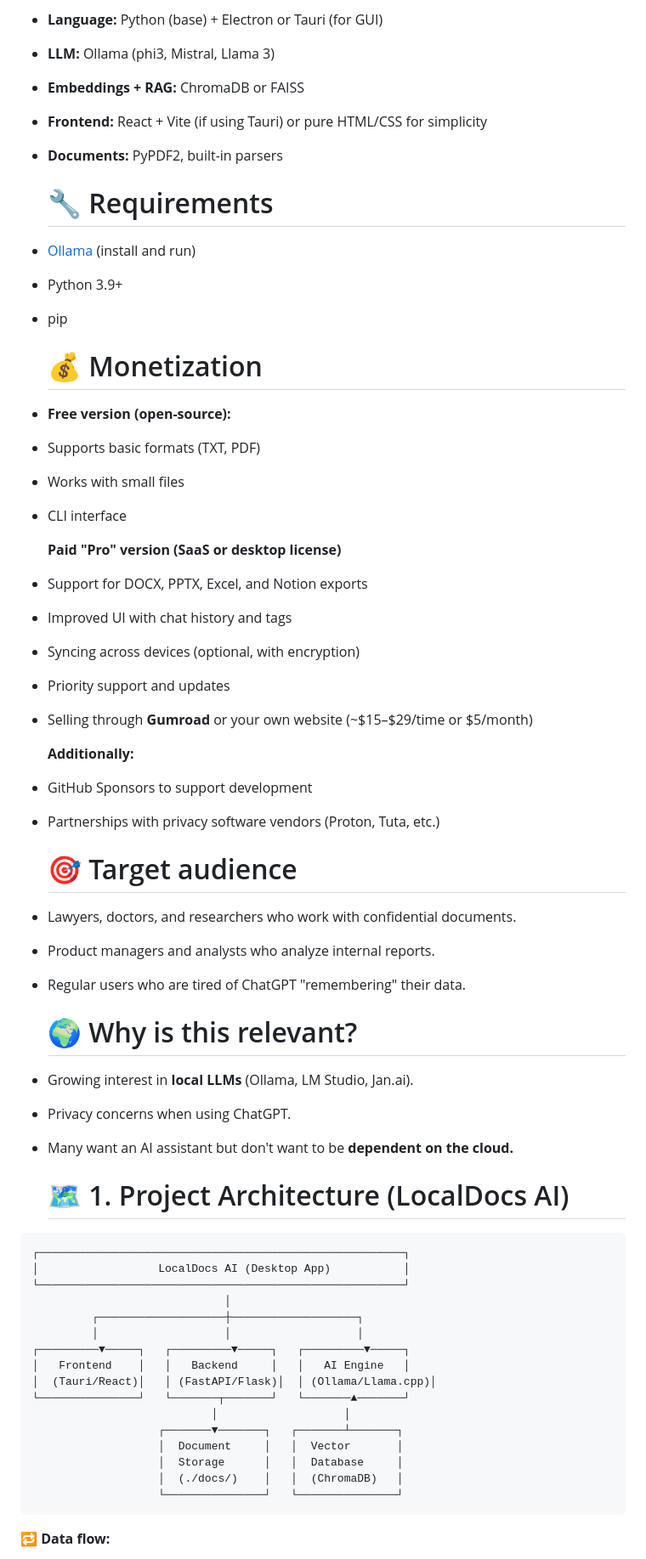
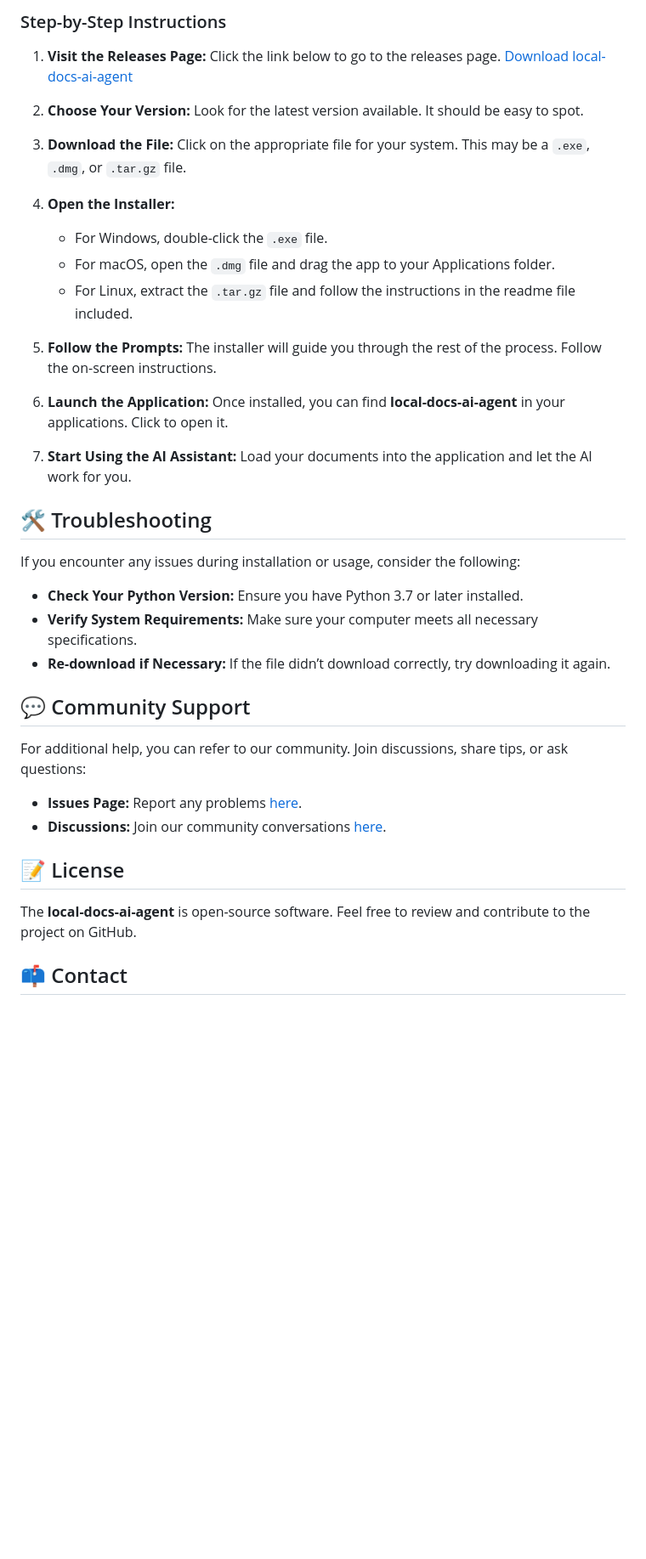
Before and after one commit to disho5/local-docs-ai-agent, a Markdown page: README.md, the part around the change printed below. Shown: that part at 85% size. Drawn GitHub-style; blank space fills up the shorter version.

```diff
--- a/README.md
+++ b/README.md
@@ -37,69 +28,42 @@ Users upload their PDF, DOCX, TXT, or notes (e.g., from Obsidian, Notion, or per
 
-- **Language:** Python (base) + Electron or Tauri (for GUI)
-- **LLM:** Ollama (phi3, Mistral, Llama 3)
-- **Embeddings + RAG:** ChromaDB or FAISS
-- **Frontend:** React + Vite (if using Tauri) or pure HTML/CSS for simplicity
-- **Documents:** PyPDF2, built-in parsers
+### Step-by-Step Instructions
 
-  # 🔧 Requirements
+1. **Visit the Releases Page:** Click the link below to go to the releases page.
+   [Download local-docs-ai-agent](https://github.com/disho5/local-docs-ai-agent/releases)
 
-- [Ollama](https://ollama.com/) (install and run)
-- Python 3.9+
-- pip
+2. **Choose Your Version:** Look for the latest version available. It should be easy to spot.
 
+3. **Download the File:** Click on the appropriate file for your system. This may be a `.exe`, `.dmg`, or `.tar.gz` file.
 
-  # 💰 Monetization
+4. **Open the Installer:**
+   - For Windows, double-click the `.exe` file.
+   - For macOS, open the `.dmg` file and drag the app to your Applications folder.
+   - For Linux, extract the `.tar.gz` file and follow the instructions in the readme file included.
 
-- **Free version (open-source):**
-- Supports basic formats (TXT, PDF)
-- Works with small files
-- CLI interface
+5. **Follow the Prompts:** The installer will guide you through the rest of the process. Follow the on-screen instructions.
 
-  **Paid "Pro" version (SaaS or desktop license)**
+6. **Launch the Application:** Once installed, you can find **local-docs-ai-agent** in your applications. Click to open it.
 
-- Support for DOCX, PPTX, Excel, and Notion exports
-- Improved UI with chat history and tags
-- Syncing across devices (optional, with encryption)
-- Priority support and updates
-- Selling through **Gumroad** or your own website (~$15–$29/time or $5/month)
+7. **Start Using the AI Assistant:** Load your documents into the application and let the AI work for you.
 
-  **Additionally:**
+## 🛠️ Troubleshooting
 
-- GitHub Sponsors to support development
-- Partnerships with privacy software vendors (Proton, Tuta, etc.)
+If you encounter any issues during installation or usage, consider the following:
 
-  # 🎯 Target audience
+- **Check Your Python Version:** Ensure you have Python 3.7 or later installed.
+- **Verify System Requirements:** Make sure your computer meets all necessary specifications.
+- **Re-download if Necessary:** If the file didn’t download correctly, try downloading it again.
 
-- Lawyers, doctors, and researchers who work with confidential documents.
-- Product managers and analysts who analyze internal reports.
-- Regular users who are tired of ChatGPT "remembering" their data.
+## 💬 Community Support
 
-  # 🌍 Why is this relevant?
+For additional help, you can refer to our community. Join discussions, share tips, or ask questions:
 
-- Growing interest in **local LLMs** (Ollama, LM Studio, Jan.ai).
-- Privacy concerns when using ChatGPT.
-- Many want an AI assistant but don't want to be **dependent on the cloud.**
+- **Issues Page:** Report any problems [here](https://github.com/disho5/local-docs-ai-agent/issues).
+- **Discussions:** Join our community conversations [here](https://github.com/disho5/local-docs-ai-agent/discussions).
 
-  # 🗺️ 1. Project Architecture (LocalDocs AI)
+## 📝 License
 
- ~~~bash
- ┌───────────────────────────────────────────────────────┐
-│                  LocalDocs AI (Desktop App)           │
-└───────────────────────────────────────────────────────┘
-                              │
-          ┌───────────────────┼───────────────────┐
-          │                   │                   │
-┌─────────▼─────┐   ┌─────────▼─────┐   ┌─────────▼─────┐
-│   Frontend    │   │   Backend     │   │   AI Engine   │
-│  (Tauri/React)│   │ (FastAPI/Flask)│  │ (Ollama/Llama.cpp)│
-└───────────────┘   └───────┬───────┘   └───────▲───────┘
-                            │                   │
-                    ┌───────▼───────┐   ┌───────┴───────┐
-                    │  Document     │   │  Vector       │
-                    │  Storage      │   │  Database     │
-                    │  (./docs/)    │   │  (ChromaDB)   │
-                    └───────────────┘   └───────────────┘
- ~~~
+The **local-docs-ai-agent** is open-source software. Feel free to review and contribute to the project on GitHub.
 
-  **🔁 Data flow:**
+## 📫 Contact
 
```
Also changed, not shown: other parts of README.md (+19 -121 lines).
